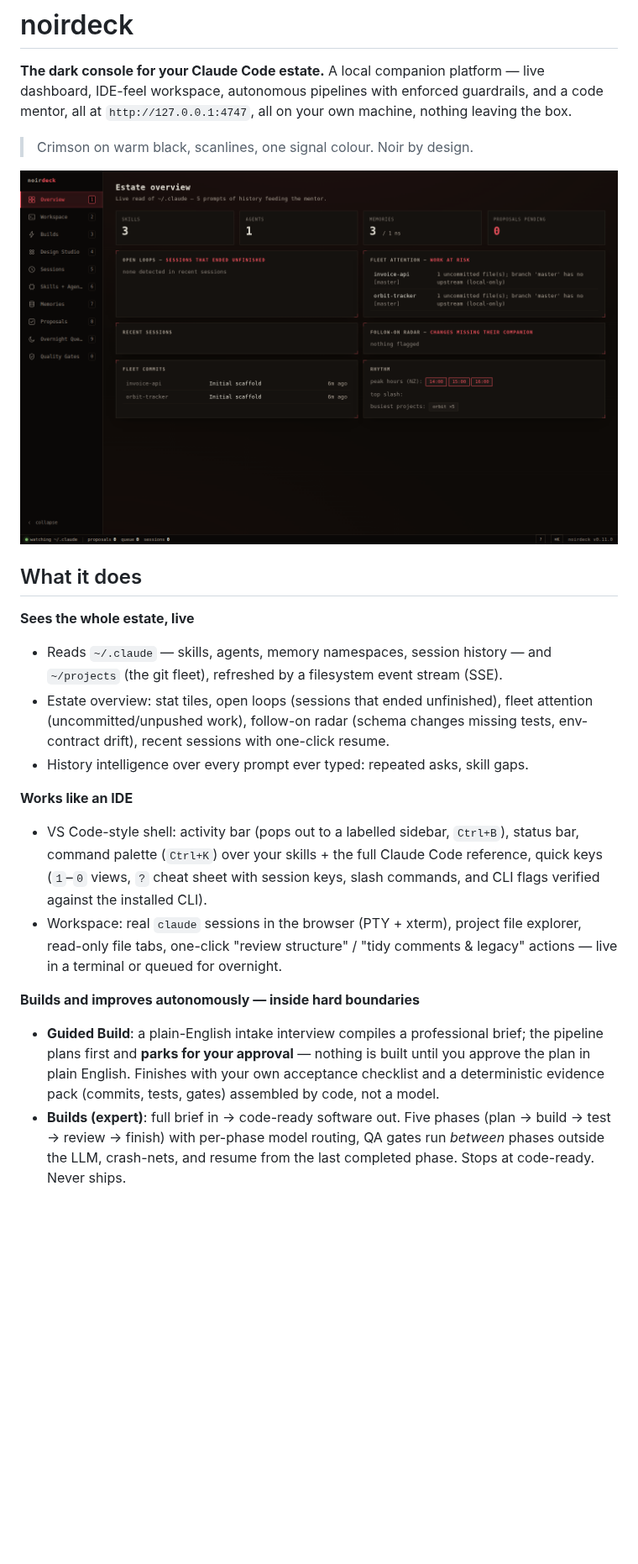
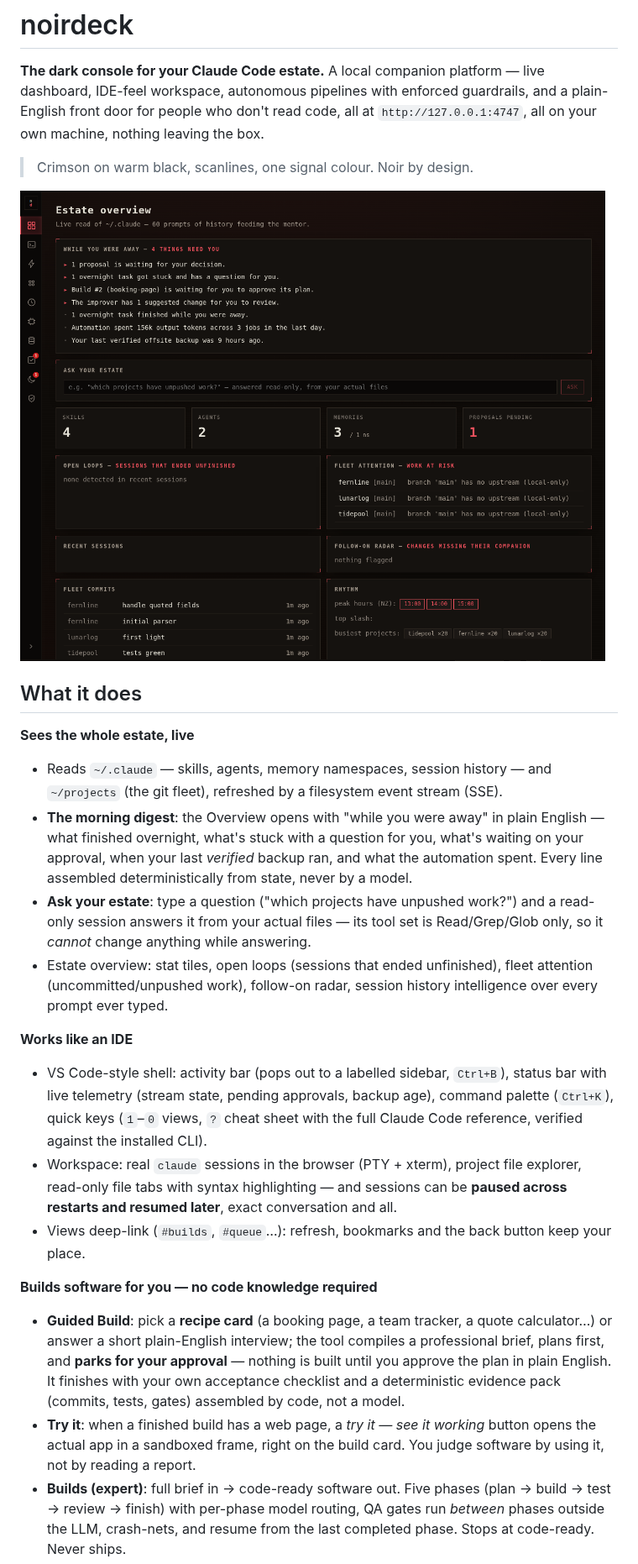
Before and after one commit to jasonagnewnz/noirdeck, a Markdown page: README.md, the part around one of its changes. Shown at 84% size. Drawn GitHub-style; pictures changed too: docs/screenshots/overview.png; blank space fills up the shorter version.

```diff
--- a/README.md
+++ b/README.md
@@ -2,8 +2,8 @@
 
 **The dark console for your Claude Code estate.** A local companion platform —
 live dashboard, IDE-feel workspace, autonomous pipelines with enforced guardrails,
-and a code mentor, all at `http://127.0.0.1:4747`, all on your own machine,
-nothing leaving the box.
+and a plain-English front door for people who don't read code, all at
+`http://127.0.0.1:4747`, all on your own machine, nothing leaving the box.
 
 > Crimson on warm black, scanlines, one signal colour. Noir by design.
 
@@ -14,26 +14,39 @@ nothing leaving the box.
 **Sees the whole estate, live**
 - Reads `~/.claude` — skills, agents, memory namespaces, session history — and
   `~/projects` (the git fleet), refreshed by a filesystem event stream (SSE).
+- **The morning digest**: the Overview opens with "while you were away" in plain
+  English — what finished overnight, what's stuck with a question for you, what's
+  waiting on your approval, when your last *verified* backup ran, and what the
+  automation spent. Every line assembled deterministically from state, never by
+  a model.
+- **Ask your estate**: type a question ("which projects have unpushed work?") and
+  a read-only session answers it from your actual files — its tool set is
+  Read/Grep/Glob only, so it *cannot* change anything while answering.
 - Estate overview: stat tiles, open loops (sessions that ended unfinished), fleet
-  attention (uncommitted/unpushed work), follow-on radar (schema changes missing
-  tests, env-contract drift), recent sessions with one-click resume.
-- History intelligence over every prompt ever typed: repeated asks, skill gaps.
+  attention (uncommitted/unpushed work), follow-on radar, session history
+  intelligence over every prompt ever typed.
 
 **Works like an IDE**
 - VS Code-style shell: activity bar (pops out to a labelled sidebar, `Ctrl+B`),
-  status bar, command palette (`Ctrl+K`) over your skills + the full Claude Code
-  reference, quick keys (`1`–`0` views, `?` cheat sheet with session keys, slash
-  commands, and CLI flags verified against the installed CLI).
+  status bar with live telemetry (stream state, pending approvals, backup age),
+  command palette (`Ctrl+K`), quick keys (`1`–`0` views, `?` cheat sheet with the
+  full Claude Code reference, verified against the installed CLI).
 - Workspace: real `claude` sessions in the browser (PTY + xterm), project file
-  explorer, read-only file tabs, one-click "review structure" / "tidy comments &
-  legacy" actions — live in a terminal or queued for overnight.
+  explorer, read-only file tabs with syntax highlighting — and sessions can be
+  **paused across restarts and resumed later**, exact conversation and all.
+- Views deep-link (`#builds`, `#queue`…): refresh, bookmarks and the back button
+  keep your place.
 
-**Builds and improves autonomously — inside hard boundaries**
-- **Guided Build**: a plain-English intake interview compiles a professional
-  brief; the pipeline plans first and **parks for your approval** — nothing is
-  built until you approve the plan in plain English. Finishes with your own
-  acceptance checklist and a deterministic evidence pack (commits, tests,
-  gates) assembled by code, not a model.
+**Builds software for you — no code knowledge required**
+- **Guided Build**: pick a **recipe card** (a booking page, a team tracker, a
+  quote calculator…) or answer a short plain-English interview; the tool compiles
+  a professional brief, plans first, and **parks for your approval** — nothing is
+  built until you approve the plan in plain English. It finishes with your own
+  acceptance checklist and a deterministic evidence pack (commits, tests, gates)
+  assembled by code, not a model.
+- **Try it**: when a finished build has a web page, a *try it — see it working*
+  button opens the actual app in a sandboxed frame, right on the build card.
+  You judge software by using it, not by reading a report.
 - **Builds (expert)**: full brief in → code-ready software out. Five phases
   (plan → build → test → review → finish) with per-phase model routing, QA gates
   run *between* phases outside the LLM, crash-nets, and resume from the last
```
Also changed, not shown: other parts of README.md (+59 -15 lines), docs/screenshots/guided.png.
